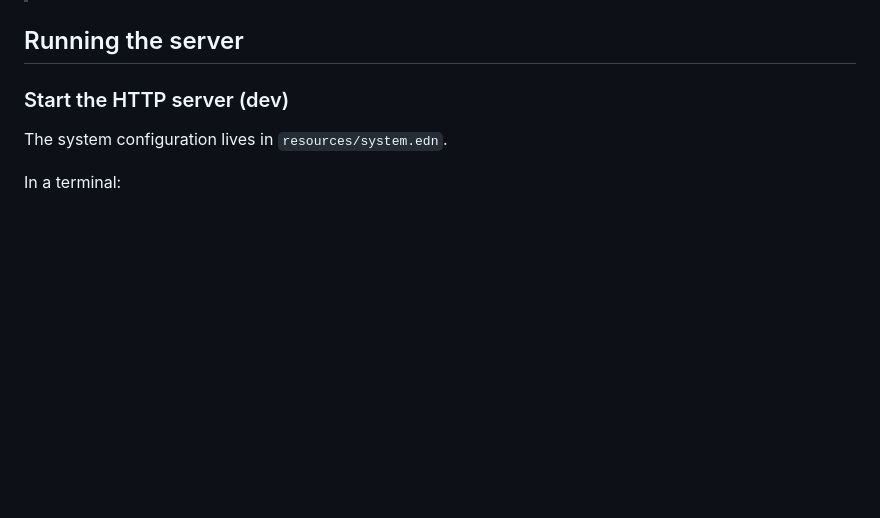
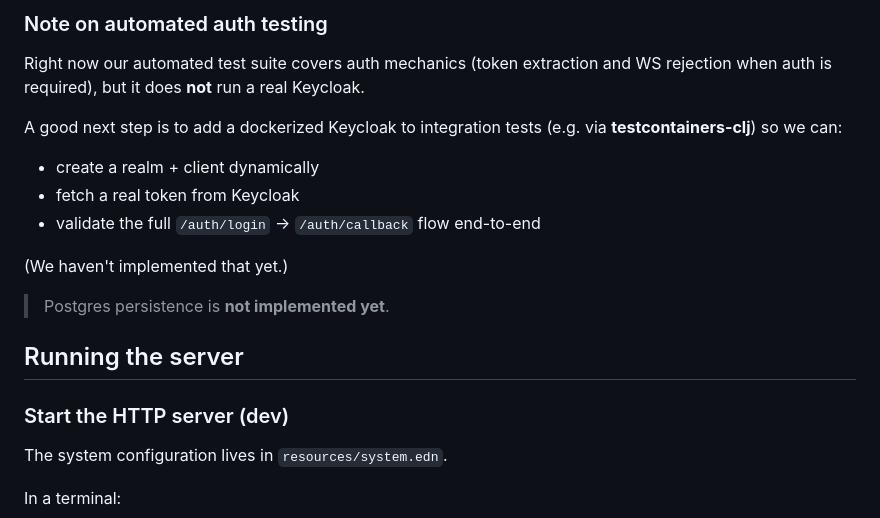
Before and after one commit to nanosamurai/samuraibff, a Markdown page: README.MD, the part around one of its changes. Rendered like a GitHub page; blank space fills up the shorter version.

```diff
--- a/README.MD
+++ b/README.MD
@@ -20,3 +74,16 @@ This repo currently focuses on:
+### Note on automated auth testing
+
+Right now our automated test suite covers auth mechanics (token extraction and WS rejection when auth is required),
+but it does **not** run a real Keycloak.
+
+A good next step is to add a dockerized Keycloak to integration tests (e.g. via **testcontainers-clj**) so we can:
+- create a realm + client dynamically
+- fetch a real token from Keycloak
+- validate the full `/auth/login` → `/auth/callback` flow end-to-end
+
+(We haven't implemented that yet.)
+
+> Postgres persistence is **not implemented yet**.
 
 ## Running the server
 
```
Also changed, not shown: other parts of README.MD (+55 -1 lines), AGENTS.MD (+14 -1 lines).
